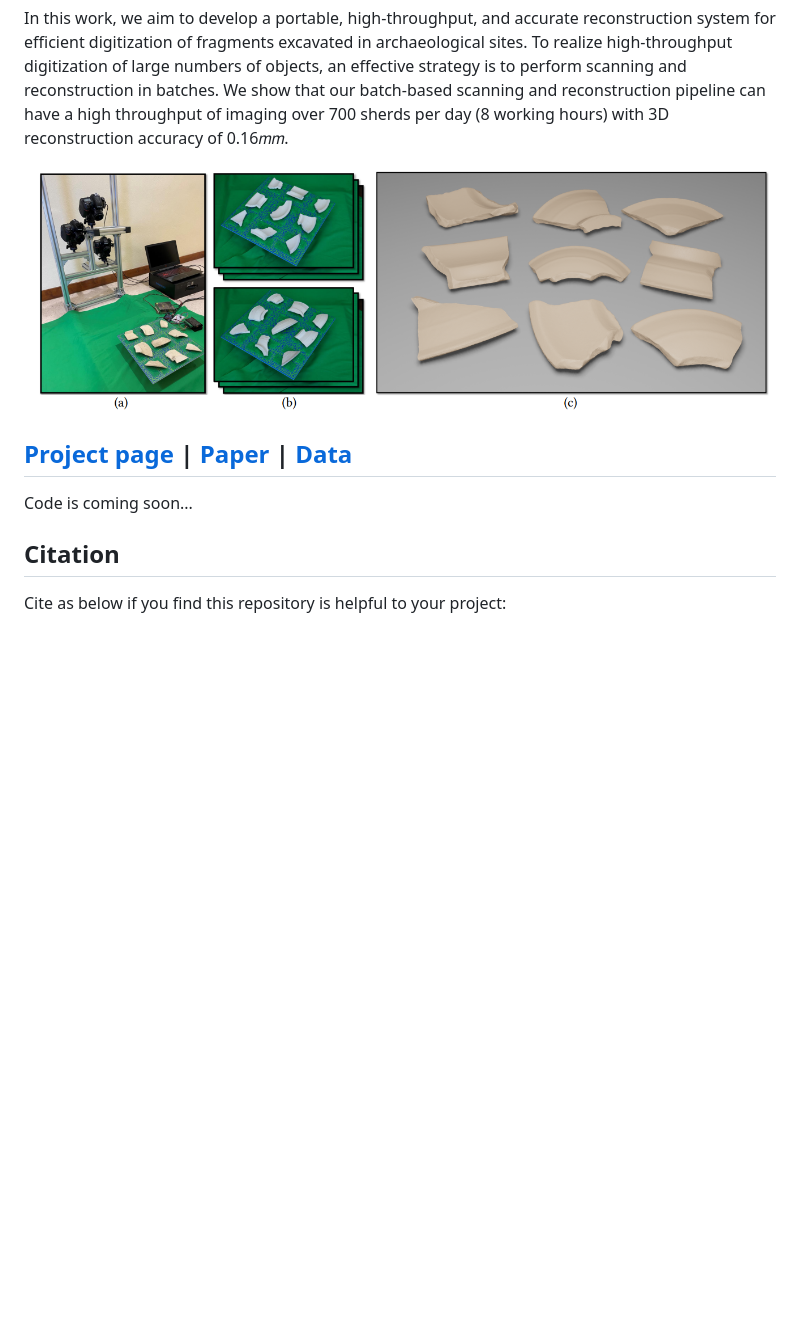
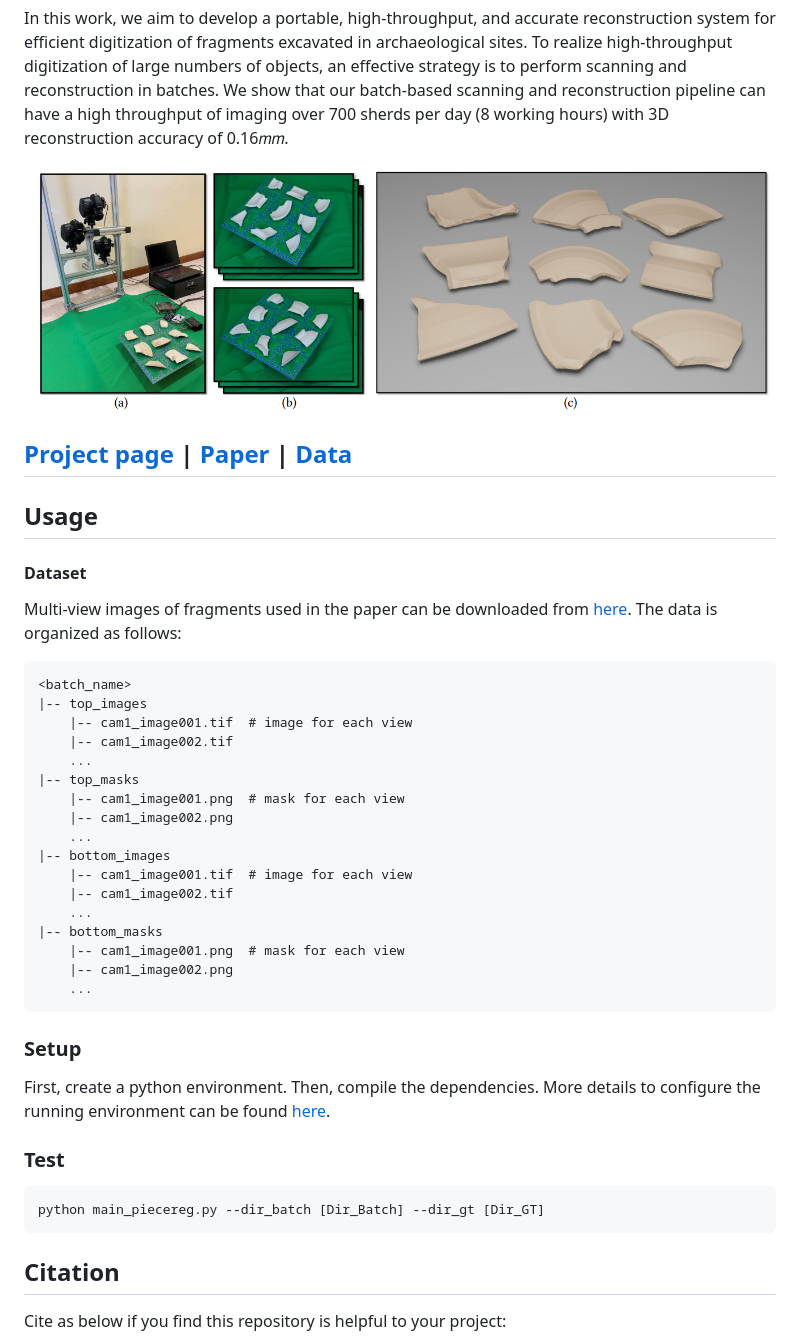
Before and after one commit to jiepengwang/FIRES, a Markdown page: README.md, the part around the change printed below. Rendered like a GitHub page; pictures changed too: conf/teaser.png (added); blank space fills up the shorter version.

````diff
--- a/README.md
+++ b/README.md
@@ -2,5 +2,5 @@
 In this work, we aim to develop a portable, high-throughput, and accurate reconstruction system for efficient digitization of fragments excavated in archaeological sites. To realize high-throughput digitization of large numbers of objects, an effective strategy is to perform scanning and reconstruction in batches. We show that our batch-based scanning and reconstruction pipeline can have a high throughput of imaging over 700 sherds per day (8 working hours) with 3D reconstruction accuracy of 0.16𝑚𝑚.
 
 
-![](./doc/teaser.png)
+![](./conf/teaser.png)
 
@@ -8,5 +8,40 @@ In this work, we aim to develop a portable, high-throughput, and accurate recons
 
-Code is coming soon...
+
+## Usage
+
+#### Dataset
+Multi-view images of fragments used in the paper can be downloaded from [here](https://connecthkuhk-my.sharepoint.com/:f:/g/personal/jiepeng_connect_hku_hk/Ejt8VJGsGVxIglpiLvW5Kr0BzC3SLCnWrbDn-CRAKBXplw?e=PneWj7).
+The data is organized as follows:
+```
+<batch_name>
+|-- top_images
+    |-- cam1_image001.tif  # image for each view
+    |-- cam1_image002.tif
+    ...
+|-- top_masks
+    |-- cam1_image001.png  # mask for each view
+    |-- cam1_image002.png
+    ...
+|-- bottom_images
+    |-- cam1_image001.tif  # image for each view
+    |-- cam1_image002.tif
+    ...
+|-- bottom_masks
+    |-- cam1_image001.png  # mask for each view
+    |-- cam1_image002.png
+    ...
+```
+
+
+### Setup
+First, create a python environment. Then, compile the dependencies. More details to configure the running environment can be found [here](https://github.com/jiepengwang/FIRES/blob/main/conf/README.md).
+
+
+### Test
+```
+python main_piecereg.py --dir_batch [Dir_Batch] --dir_gt [Dir_GT]
+```
+
 
 ## Citation
 
````
Also changed, not shown: other parts of README.md (+1 -1 lines), conf/README.md (added, +8 -0 lines), 11 other files.
